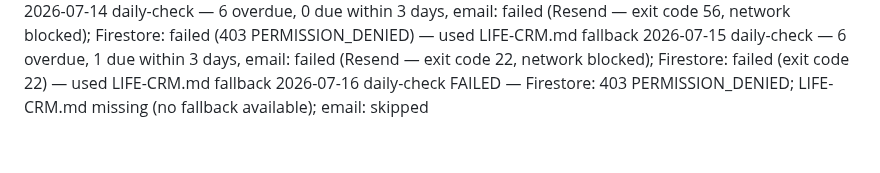
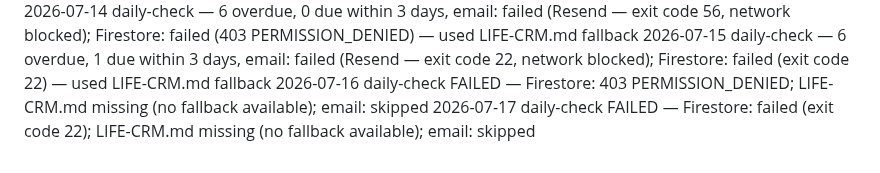
Before and after one commit to griffmak/life-crm, a Markdown page: memory/SCAN-LOG.md, the part around the change. Drawn GitHub-style.

Commit message:
feat(check): daily check — FAILED (Firestore exit code 22, no LIFE-CRM.md fallback)

```diff
--- a/memory/SCAN-LOG.md
+++ b/memory/SCAN-LOG.md
@@ -78,3 +78,4 @@ One entry per agent run. Format: [date] [type] — [summary]
 2026-07-14 daily-check — 6 overdue, 0 due within 3 days, email: failed (Resend — exit code 56, network blocked); Firestore: failed (403 PERMISSION_DENIED) — used LIFE-CRM.md fallback
 2026-07-15 daily-check — 6 overdue, 1 due within 3 days, email: failed (Resend — exit code 22, network blocked); Firestore: failed (exit code 22) — used LIFE-CRM.md fallback
 2026-07-16 daily-check FAILED — Firestore: 403 PERMISSION_DENIED; LIFE-CRM.md missing (no fallback available); email: skipped
+2026-07-17 daily-check FAILED — Firestore: failed (exit code 22); LIFE-CRM.md missing (no fallback available); email: skipped
```
